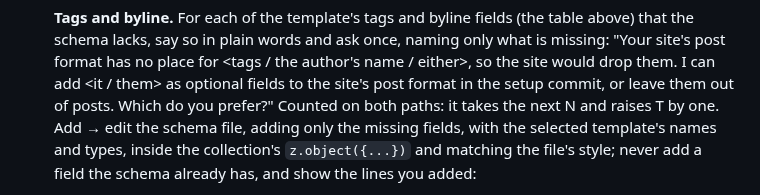
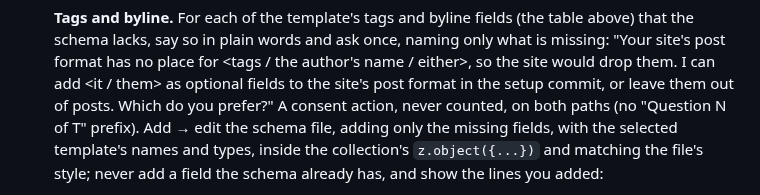
Before and after one commit to pilcrino/pilcrino, a Markdown page: skills/blog-setup/SKILL.md, the part around one of its changes. GitHub-like rendering.

```diff
--- a/skills/blog-setup/SKILL.md
+++ b/skills/blog-setup/SKILL.md
@@ -2159,8 +2166,8 @@ never counted, on both paths.
    place for <tags / the author's name / either>, so the site would drop
    them. I can add <it / them> as optional fields to the site's post
    format in the setup commit, or leave them out of posts. Which do you
-   prefer?" Counted on both paths: it takes the next N and raises T by
-   one. Add → edit the schema file, adding only the missing fields,
+   prefer?" A consent action, never counted, on both paths (no "Question
+   N of T" prefix). Add → edit the schema file, adding only the missing fields,
    with the selected template's names and types, inside the collection's
    `z.object({...})` and matching the file's style; never add a field the
    schema already has, and show the lines you added:
```
Also changed, not shown: other parts of skills/blog-setup/SKILL.md (+14 -7 lines), 1 other file.
